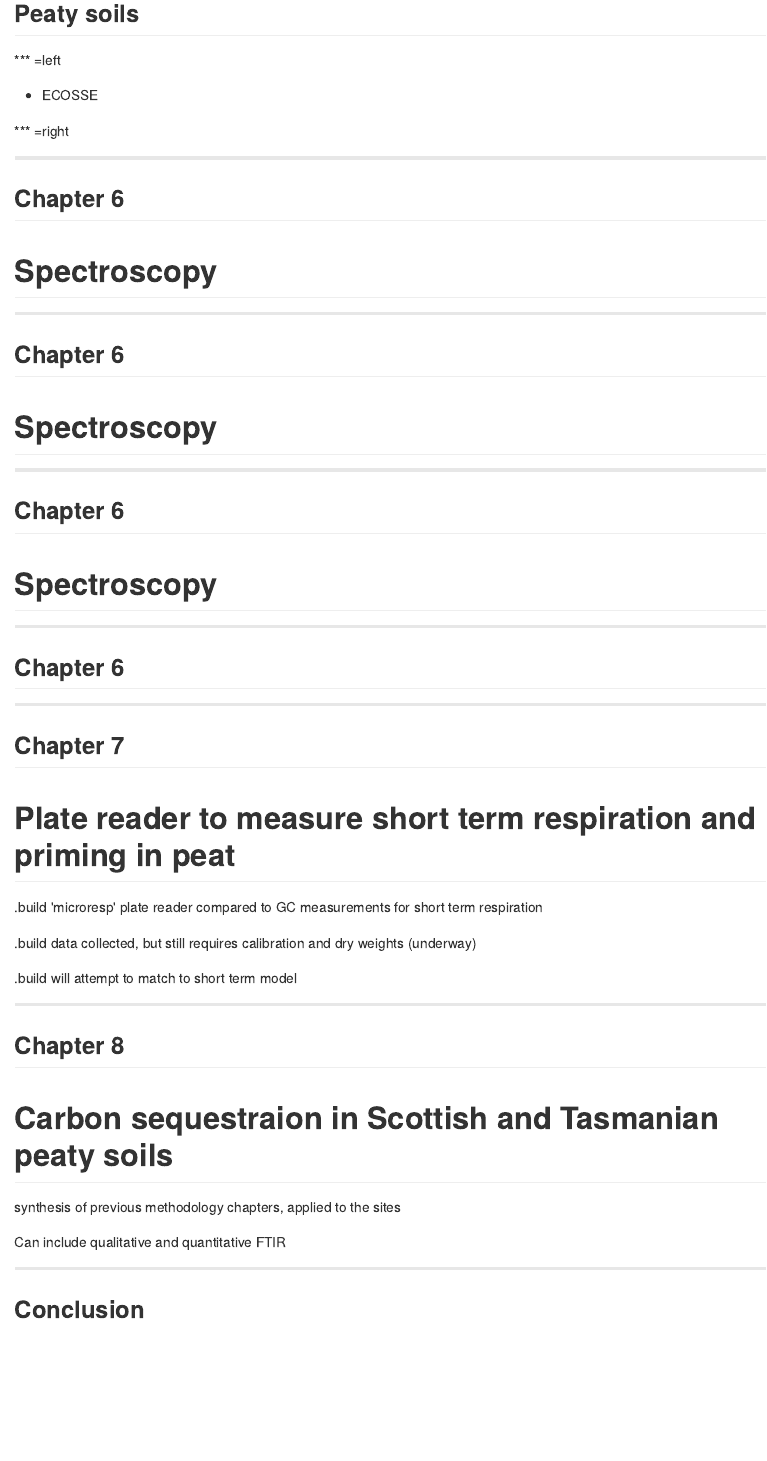
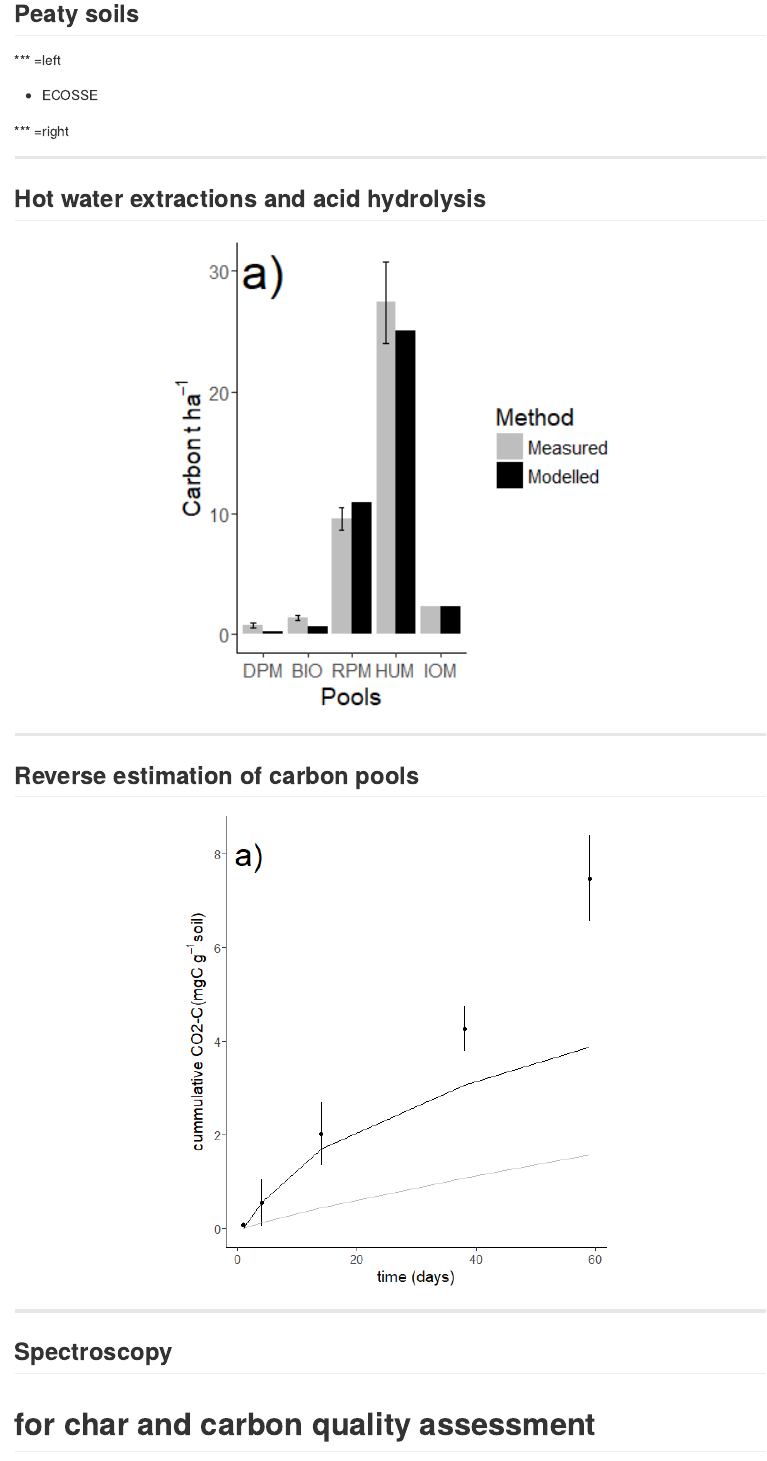
Before and after one commit to Mavbegg/Pres, an R Markdown document (index.Rmd): the page in a window 1100 px wide, from 3640 px down before the commit and from 3820 px down after it, so that both start at the same text. The pictures show the output file index.md that the author committed with the source, drawn offline in the style of GitHub.

Commit message:
all slides

```diff
--- a/index.Rmd
+++ b/index.Rmd
@@ -116,46 +136,28 @@ How to balance with agricultural production?
 <img  STYLE="position:absolute; TOP:210px; RIGHT:70px; HEIGHT:360px" src="mech.png" alt="stabilisation mechanisms">
 
 ---
+## Hot water extractions and acid hydrolysis
 
-## Chapter 6
-# Spectroscopy
+<div style='text-align: center;'>
+<img height='560' src='hydro.png' />
+</div>
+
+---
+
+## Reverse estimation of carbon pools
 
 
-<img  STYLE="position:absolute; TOP:110px; LEFT:270px; HEIGHT:360px" src="spectrum.png" alt="spectrum">
 
-<img  STYLE="position:absolute; TOP:20px; LEFT:430px; HEIGHT:200px" src="resp.png" alt="spectrum">
+
+<div style='text-align: center;'>
+<img height='560' src='para.png' />
+</div>
 
 
 
 ---
 
-## Chapter 6
-# Spectroscopy
+## Spectroscopy
+# for char and carbon quality assessment
 
 
-<img  STYLE="position:absolute; TOP:110px; LEFT:270px; HEIGHT:360px" src="spectrum.png" alt="spectrum">
-
-<img  STYLE="position:absolute; TOP:20px; LEFT:430px; HEIGHT:200px" src="resp.png" alt="spectrum">
-
-<img  STYLE="position:absolute; TOP:110px; LEFT:780px; HEIGHT:500px" src="proc.png" alt="spectrum">
-
----
-
-## Chapter 6
-# Spectroscopy
-
-
-<img  STYLE="position:absolute; TOP:110px; LEFT:270px; HEIGHT:360px" src="spectrum.png" alt="spectrum">
-
-<img  STYLE="position:absolute; TOP:20px; LEFT:430px; HEIGHT:200px" src="resp.png" alt="spectrum">
-
-<img  STYLE="position:absolute; TOP:110px; LEFT:780px; HEIGHT:500px" src="proc.png" alt="spectrum">
-
-<img  STYLE="position:absolute; TOP:470px; LEFT:480px; HEIGHT:200px" src="res.png" alt="spectrum">
-
----
-
-## Chapter 6
-
-
-<img  STYLE="position:absolute; TOP:110px; LEFT:300px; HEIGHT:500px" src="ipsposter2.png" alt="spectrum">
@@ -165,25 +169,7 @@ How to balance with agricultural production?
 
 ---
 
-## Chapter 7
-# Plate reader to measure short term respiration and priming in peat
 
-.build 'microresp' plate reader compared to GC measurements for short term respiration
-
-.build data collected, but still requires calibration and dry weights (underway)
-
-.build will attempt to match to short term model
-
----
-
-## Chapter 8
-# Carbon sequestraion in Scottish and Tasmanian peaty soils
-
-synthesis of previous methodology chapters, applied to the sites
-
-Can include qualitative and quantitative FTIR
-
----
 
 ## Conclusion
 
```
Also changed, not shown: hydro.png (added), index.html, index.md, para.png (added), index.Rmd (24 more changed lines), 2 other files.
